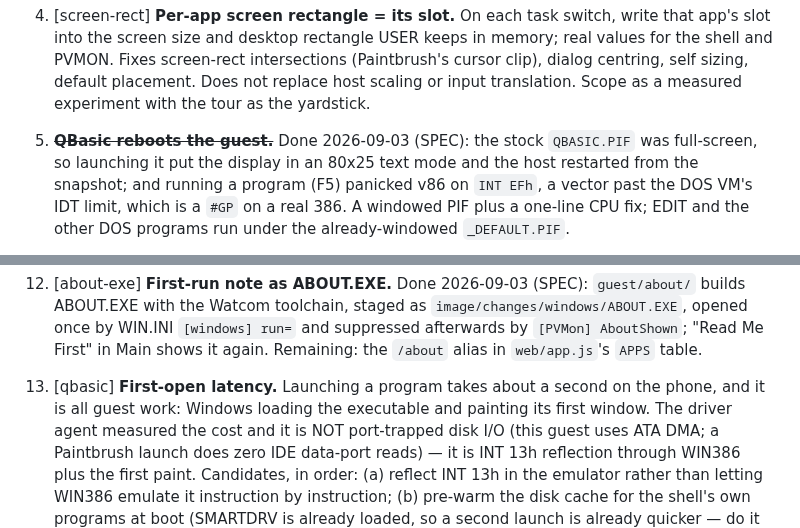
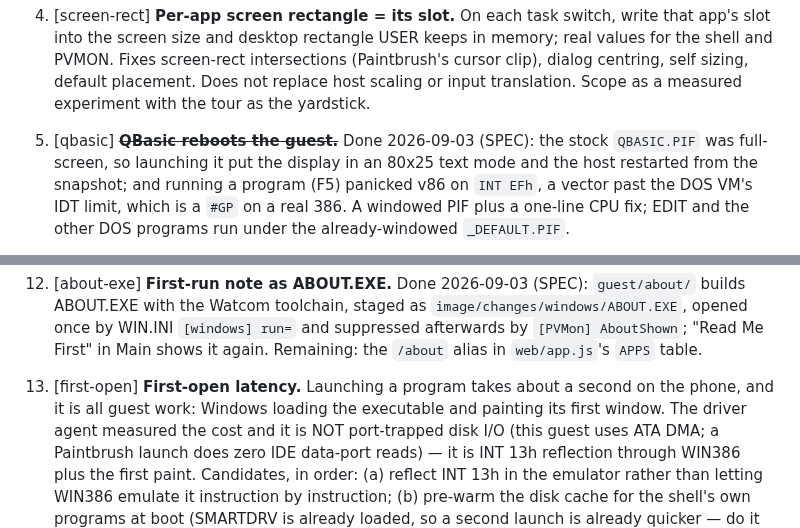
Before and after one commit to endtwist/responsive-wfw-311, a Markdown page: TODO.md, 2 parts joined by grey strips. GitHub-like rendering.

Commit message:
TODO: correct two slugs

```diff
--- a/TODO.md
+++ b/TODO.md
@@ -76,7 +76,7 @@ refer to one.
    PVMON. Fixes screen-rect intersections (Paintbrush's cursor clip), dialog centring, self
    sizing, default placement. Does not replace host scaling or input translation. Scope as a
    measured experiment with the tour as the yardstick.
-4. ~~**QBasic reboots the guest.**~~ Done 2026-09-03 (SPEC): the stock `QBASIC.PIF` was
+4. [qbasic] ~~**QBasic reboots the guest.**~~ Done 2026-09-03 (SPEC): the stock `QBASIC.PIF` was
    full-screen, so launching it put the display in an 80x25 text mode and the host restarted from
    the snapshot; and running a program (F5) panicked v86 on `INT EFh`, a vector past the DOS VM's
    IDT limit, which is a `#GP` on a real 386. A windowed PIF plus a one-line CPU fix; EDIT and the
@@ -127,7 +127,7 @@ refer to one.
     `[windows] run=` and suppressed afterwards by `[PVMon] AboutShown`; "Read Me First" in Main
     shows it again. Remaining: the `/about` alias in `web/app.js`'s `APPS` table.
 
-14. [qbasic] **First-open latency.** Launching a program takes about a second on the phone, and it is all
+14. [first-open] **First-open latency.** Launching a program takes about a second on the phone, and it is all
     guest work: Windows loading the executable and painting its first window. The driver agent
     measured the cost and it is NOT port-trapped disk I/O (this guest uses ATA DMA; a Paintbrush
     launch does zero IDE data-port reads) — it is INT 13h reflection through WIN386 plus the
```
